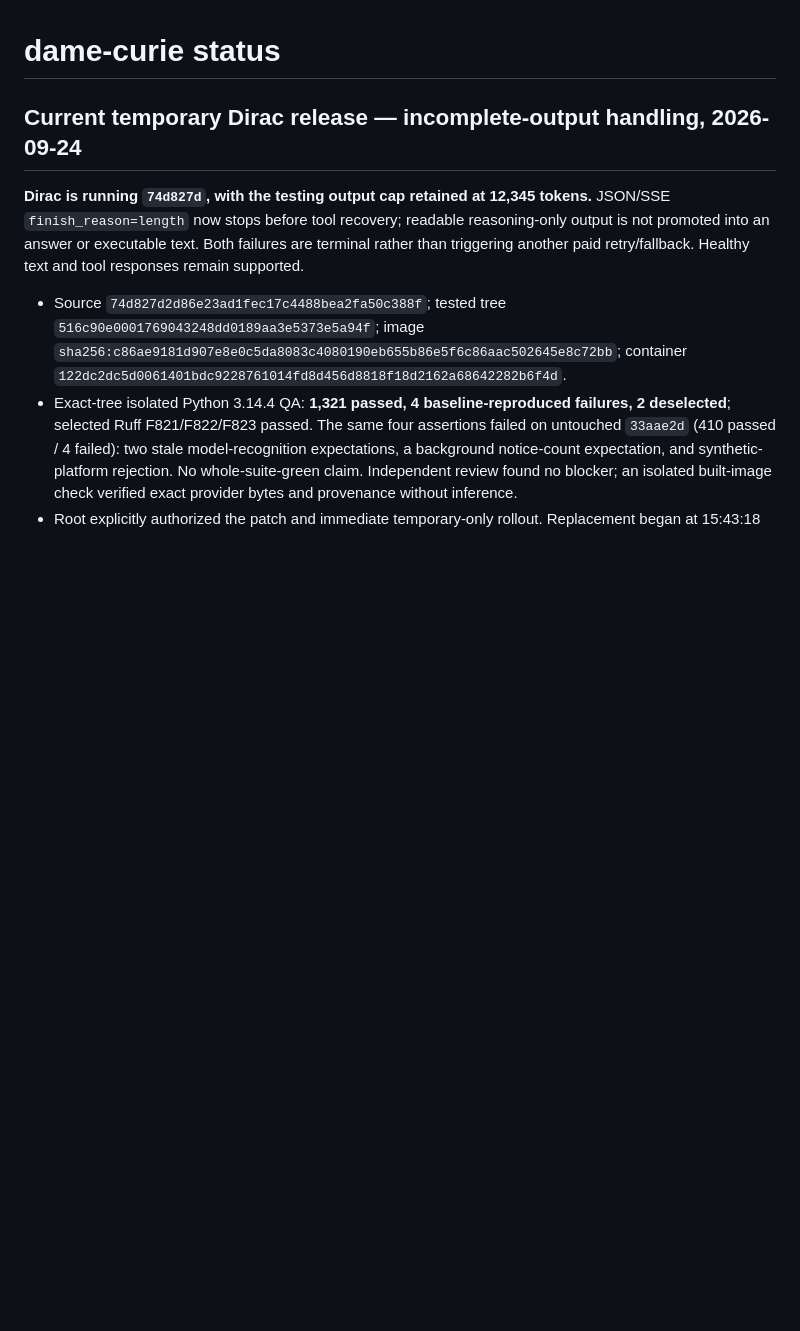
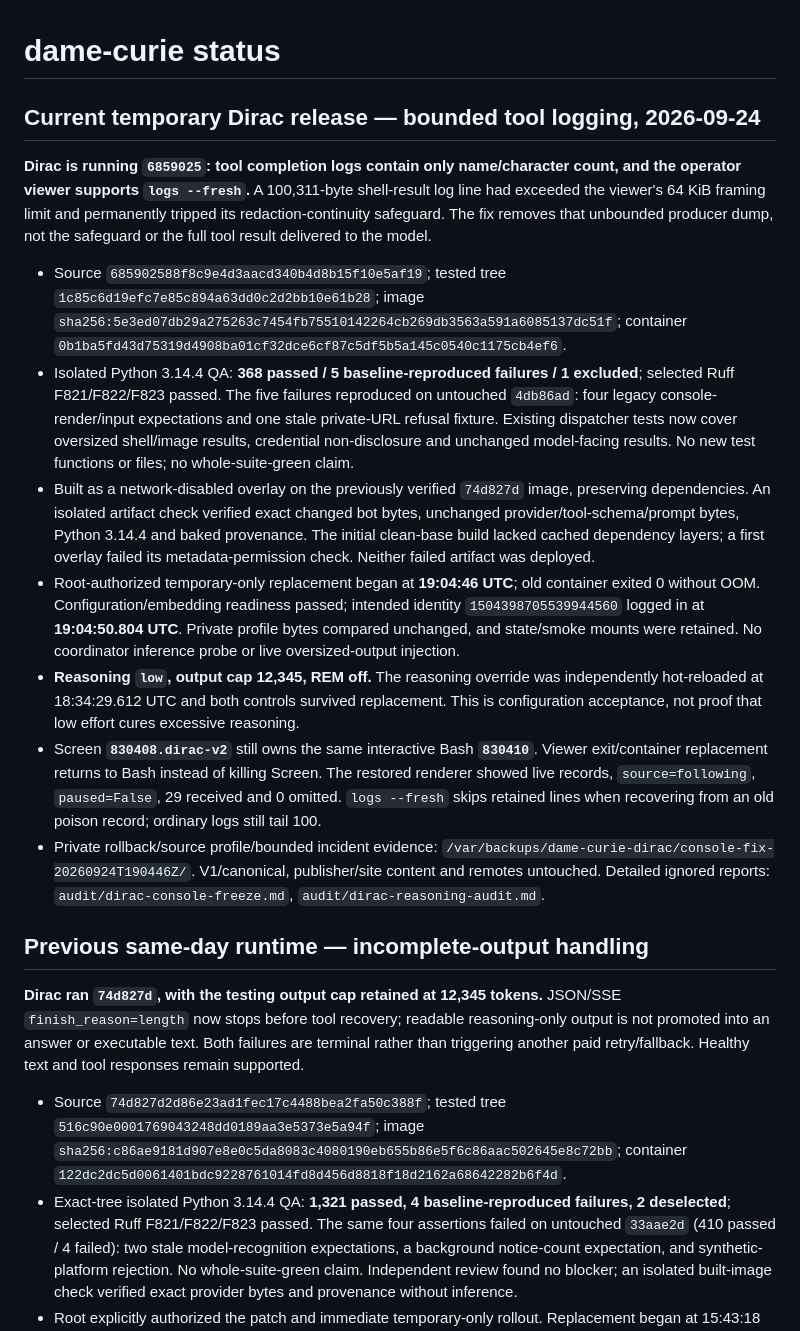
Before and after one commit to donpimponnousacondom-afk/dame-curie, a Markdown page: docs/STATUS.md, the part around the change. Drawn GitHub-style; blank space fills up the shorter version.

Commit message:
Record reasoning containment, audits and recovered Dirac viewer

```diff
--- a/docs/STATUS.md
+++ b/docs/STATUS.md
@@ -1,8 +1,20 @@
 # dame-curie status
 
-## Current temporary Dirac release — incomplete-output handling, 2026-09-24
+## Current temporary Dirac release — bounded tool logging, 2026-09-24
 
-**Dirac is running `74d827d`, with the testing output cap retained at 12,345 tokens.** JSON/SSE `finish_reason=length` now stops before tool recovery; readable reasoning-only output is not promoted into an answer or executable text. Both failures are terminal rather than triggering another paid retry/fallback. Healthy text and tool responses remain supported.
+**Dirac is running `6859025`: tool completion logs contain only name/character count, and the operator viewer supports `logs --fresh`.** A 100,311-byte shell-result log line had exceeded the viewer's 64 KiB framing limit and permanently tripped its redaction-continuity safeguard. The fix removes that unbounded producer dump, not the safeguard or the full tool result delivered to the model.
+
+- Source `685902588f8c9e4d3aacd340b4d8b15f10e5af19`; tested tree `1c85c6d19efc7e85c894a63dd0c2d2bb10e61b28`; image `sha256:5e3ed07db29a275263c7454fb75510142264cb269db3563a591a6085137dc51f`; container `0b1ba5fd43d75319d4908ba01cf32dce6cf87c5df5b5a145c0540c1175cb4ef6`.
+- Isolated Python 3.14.4 QA: **368 passed / 5 baseline-reproduced failures / 1 excluded**; selected Ruff F821/F822/F823 passed. The five failures reproduced on untouched `4db86ad`: four legacy console-render/input expectations and one stale private-URL refusal fixture. Existing dispatcher tests now cover oversized shell/image results, credential non-disclosure and unchanged model-facing results. No new test functions or files; no whole-suite-green claim.
+- Built as a network-disabled overlay on the previously verified `74d827d` image, preserving dependencies. An isolated artifact check verified exact changed bot bytes, unchanged provider/tool-schema/prompt bytes, Python 3.14.4 and baked provenance. The initial clean-base build lacked cached dependency layers; a first overlay failed its metadata-permission check. Neither failed artifact was deployed.
+- Root-authorized temporary-only replacement began at **19:04:46 UTC**; old container exited 0 without OOM. Configuration/embedding readiness passed; intended identity `1504398705539944560` logged in at **19:04:50.804 UTC**. Private profile bytes compared unchanged, and state/smoke mounts were retained. No coordinator inference probe or live oversized-output injection.
+- **Reasoning `low`, output cap 12,345, REM off.** The reasoning override was independently hot-reloaded at 18:34:29.612 UTC and both controls survived replacement. This is configuration acceptance, not proof that low effort cures excessive reasoning.
+- Screen **`830408.dirac-v2`** still owns the same interactive Bash **`830410`**. Viewer exit/container replacement returns to Bash instead of killing Screen. The restored renderer showed live records, `source=following`, `paused=False`, 29 received and 0 omitted. `logs --fresh` skips retained lines when recovering from an old poison record; ordinary logs still tail 100.
+- Private rollback/source profile/bounded incident evidence: `/var/backups/dame-curie-dirac/console-fix-20260924T190446Z/`. V1/canonical, publisher/site content and remotes untouched. Detailed ignored reports: `audit/dirac-console-freeze.md`, `audit/dirac-reasoning-audit.md`.
+
+## Previous same-day runtime — incomplete-output handling
+
+**Dirac ran `74d827d`, with the testing output cap retained at 12,345 tokens.** JSON/SSE `finish_reason=length` now stops before tool recovery; readable reasoning-only output is not promoted into an answer or executable text. Both failures are terminal rather than triggering another paid retry/fallback. Healthy text and tool responses remain supported.
 
 - Source `74d827d2d86e23ad1fec17c4488bea2fa50c388f`; tested tree `516c90e0001769043248dd0189aa3e5373e5a94f`; image `sha256:c86ae9181d907e8e0c5da8083c4080190eb655b86e5f6c86aac502645e8c72bb`; container `122dc2dc5d0061401bdc9228761014fd8d456d8818f18d2162a68642282b6f4d`.
 - Exact-tree isolated Python 3.14.4 QA: **1,321 passed, 4 baseline-reproduced failures, 2 deselected**; selected Ruff F821/F822/F823 passed. The same four assertions failed on untouched `33aae2d` (410 passed / 4 failed): two stale model-recognition expectations, a background notice-count expectation, and synthetic-platform rejection. No whole-suite-green claim. Independent review found no blocker; an isolated built-image check verified exact provider bytes and provenance without inference.
```
Also changed, not shown: phase-II_v2/DIRAC_HANDOFF.md (+15 -2 lines).
